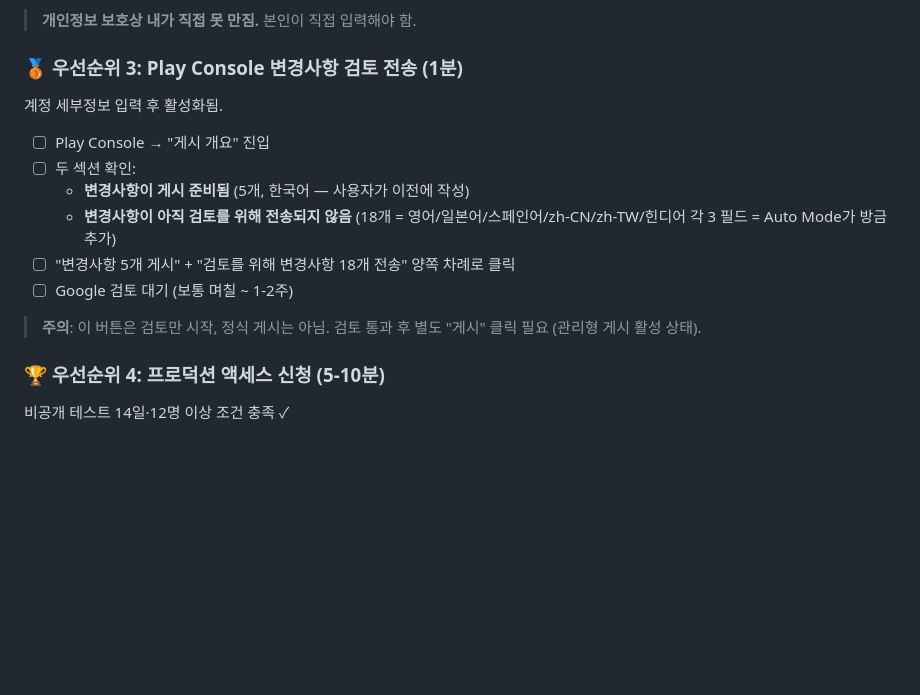
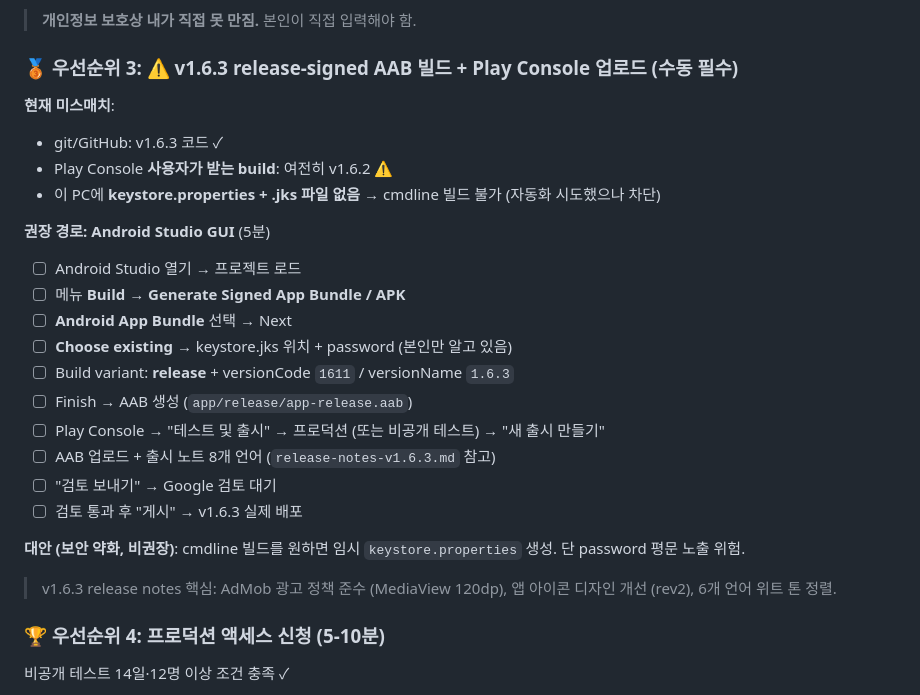
Before and after one commit to Simon-YHKim/eject-button, a Markdown page: MORNING-CHECKLIST.md, the part around the change. Drawn GitHub-style; blank space fills up the shorter version.

Commit message:
docs(checklist): AAB build requires user — keystore not on this PC
Auto Mode discovered keystore.properties + .jks not present on E:\Eject Button. Build.gradle.kts silently skips signing config when keystore.properties is missing, producing unsigned AAB that Play Console rejects. Recommend Android Studio GUI (Build > Generate Signed App Bundle) for the v1.6.3 release upload.

```diff
--- a/MORNING-CHECKLIST.md
+++ b/MORNING-CHECKLIST.md
@@ -40,18 +40,28 @@ Play Console에서 **모든 변경사항을 막고 있는 차단 이슈**. 한
 
 > **개인정보 보호상 내가 직접 못 만짐.** 본인이 직접 입력해야 함.
 
-### 🥉 우선순위 3: Play Console 변경사항 검토 전송 (1분)
+### 🥉 우선순위 3: ⚠ v1.6.3 release-signed AAB 빌드 + Play Console 업로드 (수동 필수)
 
-계정 세부정보 입력 후 활성화됨.
+**현재 미스매치**:
+- git/GitHub: v1.6.3 코드 ✓
+- Play Console **사용자가 받는 build**: 여전히 v1.6.2 ⚠
+- 이 PC에 **keystore.properties + .jks 파일 없음** → cmdline 빌드 불가 (자동화 시도했으나 차단)
 
-1. ☐ Play Console → "게시 개요" 진입
-2. ☐ 두 섹션 확인:
-   - **변경사항이 게시 준비됨** (5개, 한국어 — 사용자가 이전에 작성)
-   - **변경사항이 아직 검토를 위해 전송되지 않음** (18개 = 영어/일본어/스페인어/zh-CN/zh-TW/힌디어 각 3 필드 = Auto Mode가 방금 추가)
-3. ☐ "변경사항 5개 게시" + "검토를 위해 변경사항 18개 전송" 양쪽 차례로 클릭
-4. ☐ Google 검토 대기 (보통 며칠 ~ 1-2주)
+**권장 경로: Android Studio GUI** (5분)
+1. ☐ Android Studio 열기 → 프로젝트 로드
+2. ☐ 메뉴 **Build → Generate Signed App Bundle / APK**
+3. ☐ **Android App Bundle** 선택 → Next
+4. ☐ **Choose existing** → keystore.jks 위치 + password (본인만 알고 있음)
+5. ☐ Build variant: **release** + versionCode `1611` / versionName `1.6.3`
+6. ☐ Finish → AAB 생성 (`app/release/app-release.aab`)
+7. ☐ Play Console → "테스트 및 출시" → 프로덕션 (또는 비공개 테스트) → "새 출시 만들기"
+8. ☐ AAB 업로드 + 출시 노트 8개 언어 (`release-notes-v1.6.3.md` 참고)
+9. ☐ "검토 보내기" → Google 검토 대기
+10. ☐ 검토 통과 후 "게시" → v1.6.3 실제 배포
 
-> **주의**: 이 버튼은 검토만 시작, 정식 게시는 아님. 검토 통과 후 별도 "게시" 클릭 필요 (관리형 게시 활성 상태).
+**대안 (보안 약화, 비권장)**: cmdline 빌드를 원하면 임시 `keystore.properties` 생성. 단 password 평문 노출 위험.
+
+> v1.6.3 release notes 핵심: AdMob 광고 정책 준수 (MediaView 120dp), 앱 아이콘 디자인 개선 (rev2), 6개 언어 위트 톤 정렬.
 
 ### 🏆 우선순위 4: 프로덕션 액세스 신청 (5-10분)
 
```
